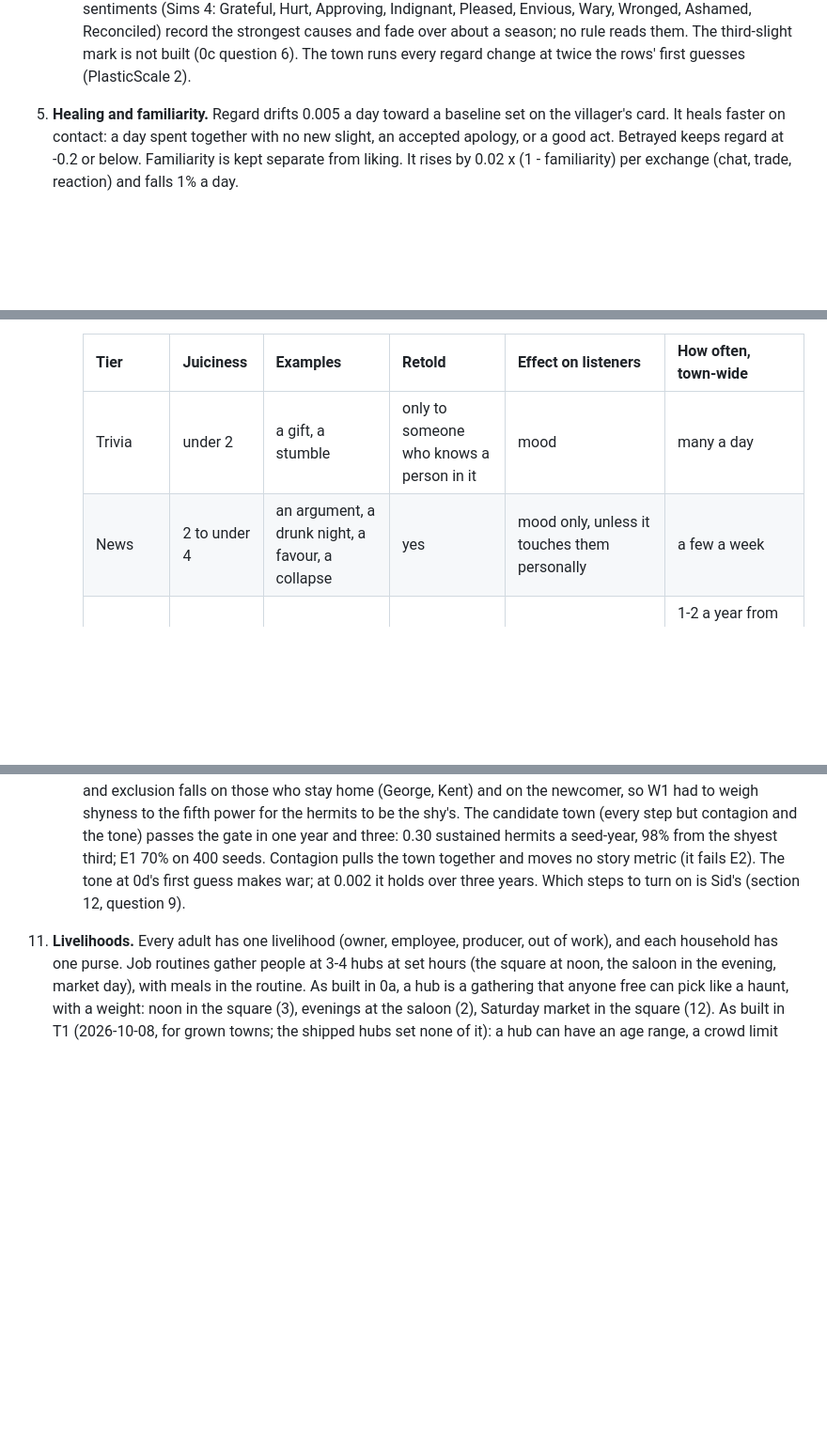
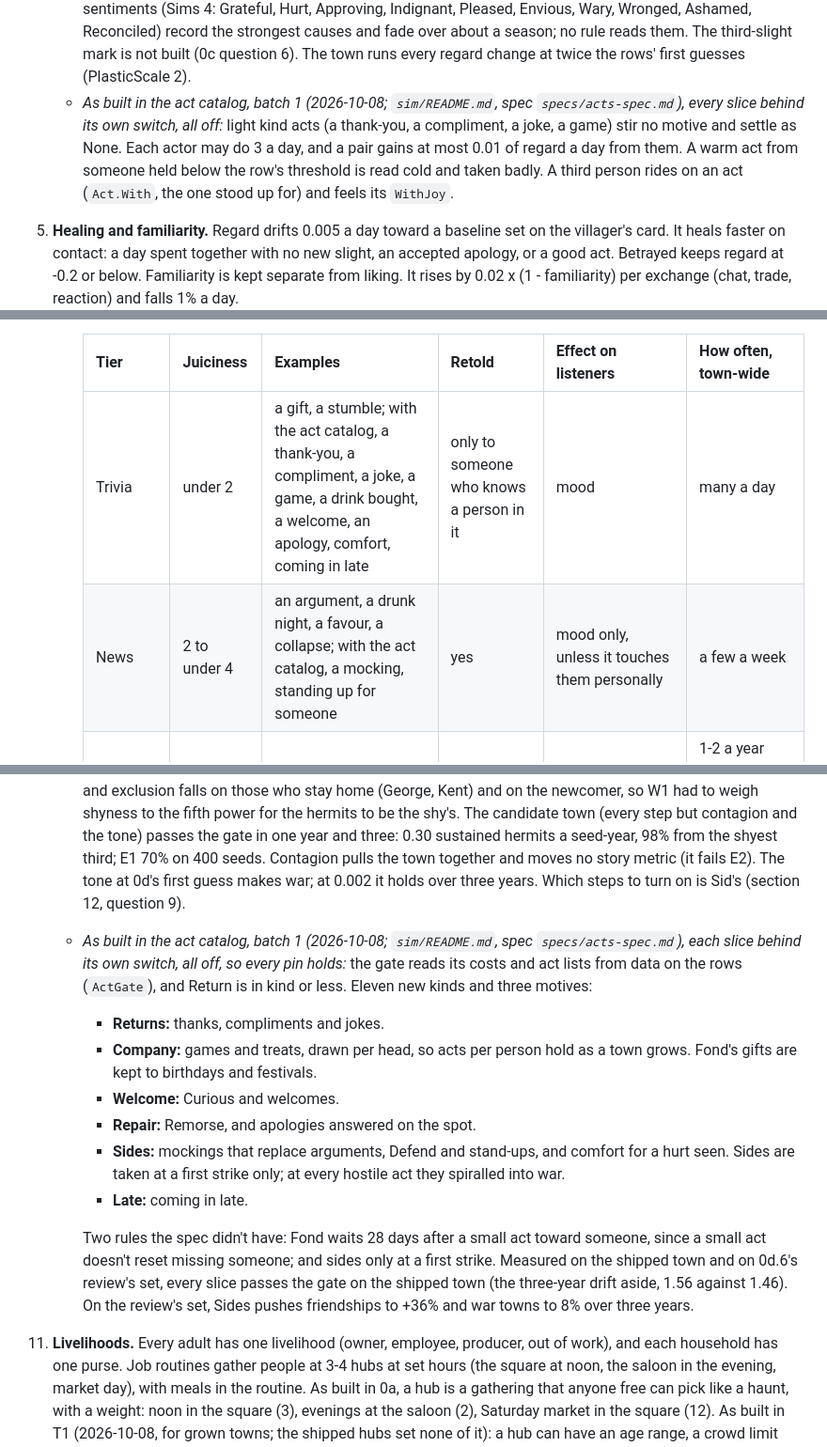
Before and after one commit to sidcarrollworks/StardewValley-AI-Decisions, a Markdown page: docs/under-glass/design.md, 3 parts joined by grey strips. Shown at 94% size. GitHub-like rendering; blank space fills up the shorter version.

```diff
--- a/docs/under-glass/design.md
+++ b/docs/under-glass/design.md
@@ -167,6 +167,7 @@ Every constant here is a first guess, to be tested in phase 0.
    - A third slight of the same kind from one actor within 5 days adds a 0.3 mark.
    - A repeated good act counts x 0.5^(repeats in 7 days).
    - *As built in 0c (2026-10-06; `sim/README.md`):* every act kind has a feeling row: who is pleased or hurt (the target, the actor, or the onlookers), how much (joy, separate from valence), the share that becomes regard for its cause (plastic), how freely its cause is believed to act (law 10), whom it is aimed at, and whether the glad or the sad do it more (law 1). The feeling is read from the holder's belief, never the truth, and goes to whoever they believe caused it; if they saw only "someone", to the kind of person they saw (law 9). A witness feels it by clarity; hearsay moves mood only. Mood is the last 3 days of joy and sadness, linearly fading; with need, an unmet want and being held, it gives the power of acting P. A feeling of 0.7 or more ignores retention; repeats count half within 7 days; one act moves one person's regard for one subject by at most 0.5. Named sentiments (Sims 4: Grateful, Hurt, Approving, Indignant, Pleased, Envious, Wary, Wronged, Ashamed, Reconciled) record the strongest causes and fade over about a season; no rule reads them. The third-slight mark is not built (0c question 6). The town runs every regard change at twice the rows' first guesses (PlasticScale 2).
+   - *As built in the act catalog, batch 1 (2026-10-08; `sim/README.md`, spec `specs/acts-spec.md`), every slice behind its own switch, all off:* light kind acts (a thank-you, a compliment, a joke, a game) stir no motive and settle as None. Each actor may do 3 a day, and a pair gains at most 0.01 of regard a day from them. A warm act from someone held below the row's threshold is read cold and taken badly. A third person rides on an act (`Act.With`, the one stood up for) and feels its `WithJoy`.
 5. **Healing and familiarity.** Regard drifts 0.005 a day toward a baseline set on the villager's card. It heals faster on contact: a day spent together with no new slight, an accepted apology, or a good act. Betrayed keeps regard at -0.2 or below. Familiarity is kept separate from liking. It rises by 0.02 x (1 - familiarity) per exchange (chat, trade, reaction) and falls 1% a day.
    - *As built in 0c:* regard drifts 0.005 a day toward where the pair started (housemates 0.6, friends 0.4, everyone else 0; nobody knows the newcomer). A grudge heals 0.01 x (0.5 + understanding) a day faster on a day of an hour or more together with no new slight. A friendship above where it started holds on days together and fades apart. Familiarity is unchanged from 0a (it rises with time together and does not fall yet).
    - *As built in T1 (2026-10-08; `sim/README.md`, town spec E6), an option that is off in the shipped town:* familiarity fades by Sid's forgetting model. Each night a tie falls by FadePerDay x (1 - strength)², strength joining familiarity and regard both ways (1 - (1 - familiarity)(1 - |regard|)), so the more a tie has built, the harder it is to forget; kin and housemates never fade. A new face (familiarity under 0.2) met with warmth sticks faster (1 + 2 x warmth). Someone who meets more than 10 different new faces in a week loses weak ties faster. Regard counts only while feelings steer, so feelings that only watch change nothing. Rule 5's 1% a day is the setting measured; whether it goes on is measured at 26, 31 and 60 people (town spec, question 5).
@@ -197,8 +199,8 @@ Every constant here is a first guess, to be tested in phase 0.
 
      | Tier | Juiciness | Examples | Retold | Effect on listeners | How often, town-wide |
      |---|---|---|---|---|---|
-     | Trivia | under 2 | a gift, a stumble | only to someone who knows a person in it | mood | many a day |
-     | News | 2 to under 4 | an argument, a drunk night, a favour, a collapse | yes | mood only, unless it touches them personally | a few a week |
+     | Trivia | under 2 | a gift, a stumble; with the act catalog, a thank-you, a compliment, a joke, a game, a drink bought, a welcome, an apology, comfort, coming in late | only to someone who knows a person in it | mood | many a day |
+     | News | 2 to under 4 | an argument, a drunk night, a favour, a collapse; with the act catalog, a mocking, standing up for someone | yes | mood only, unless it touches them personally | a few a week |
      | Scandal | 4 and up, bad | theft, the bin | yes, and fades slowly | a motive; a confrontation once enough people know | 1-2 a year from villagers in a settled town; more under strain or from the player |
      | Upheaval | set per kind | a shop closes, someone moves out, a couple splits | to everyone, and posted on the board | a motive for everyone it touches; can become a town-meeting item | once a year or less |
 
@@ -213,6 +215,15 @@ Every constant here is a first guess, to be tested in phase 0.
     - *What 0c found:* aimed acts happen mostly at home (55% of arguments are inside a household), and only about a dozen arguments a year fall between people of different households, spread over many pairs. Nobody hurt can answer: someone without the act on their list, or not standing next to the arguer when an argument is drawn, never argues back. So no feud forms between households at any setting tried (50 seed-years each: plastic 1-3, target base 0.05-0.2, joy doubled, drift 0.002), and new friendships stay rare (at most 1.2 a year). E1's target (60% of seed-years with a new feud and a new friendship) needs this gate: hate as a motive toward a person, and the 3-day hostile cooldown per pair (0c question 6).
     - *As built in 0d (2026-10-07; `sim/README.md`):* motives from events the holder saw or took part in: Answer (argued with), Return (a gift or help), MakeUp (hurt by someone still loved), Retaliate (robbed, or named while innocent), and Fond (love above 0.2, missed after days apart). The gate as written, with fear (+0.1 cost per hostile act the other did to them in 28 days) and the power of acting; slots, re-asking, the 3-day cooldown per ordered pair (so the third slight is for light acts: built, off). The hurt who cannot answer avoid for a week and go home; a stance from hurts makes the bold combative and the shy withdrawn. Families cover. The aimed rates stay as everyday occasions (a departure from "only on a motive", for Sid: 0d question 1). E1 is met: 68% of seed-years; news rises to 267 a year and the 0a band holds at 55%. *0d.5 (2026-10-07):* the starting tensions (66% with them), the gate's metrics, the parameter space (14 of 54 cells lively) and E2 (the gate, Answer and Return essential; Retaliate and stance keep their place; Fond, MakeUp, avoiding and withdrawing under the 20% bar, kept for Sid). Three years (check 7): with Fond at 10 days regard drifted up faster each season, as friends missed each other and gave more; Fond at 14 days holds it flat (E1 60% in year 1), a stopgap until Sid's model of missing people. Long runs no longer slow down (the beliefs are indexed). The town makes brawlers but no hermits; 0d.6 builds that path (`withdrawal-research.md`).
     - *As built in 0d.6 (2026-10-07; `sim/README.md`, spec `specs/0d6-spec.md`):* every step behind its own switch, all off, so the town is 0d.5's (P3 holds). Hurts at home and hurts undergone move stance with no motive; households argue when regard there is below 0.2; moods spread in company (bad ones heavier at home, softened by love); the shy who are left out withdraw (W1), with the friend buffer, content loners, inclusion discounted, the dials that keep the withdrawn home, recovery with a fresh start each season, patience with the combative and the coercion ratchet; expression, the seventh trait; the first greeting read through it; and Sid's model of missing people. Measured: the shy are included in this town (Penny's being left out is 0.04), and exclusion falls on those who stay home (George, Kent) and on the newcomer, so W1 had to weigh shyness to the fifth power for the hermits to be the shy's. The candidate town (every step but contagion and the tone) passes the gate in one year and three: 0.30 sustained hermits a seed-year, 98% from the shyest third; E1 70% on 400 seeds. Contagion pulls the town together and moves no story metric (it fails E2). The tone at 0d's first guess makes war; at 0.002 it holds over three years. Which steps to turn on is Sid's (section 12, question 9).
+    - *As built in the act catalog, batch 1 (2026-10-08; `sim/README.md`, spec `specs/acts-spec.md`), each slice behind its own switch, all off, so every pin holds:* the gate reads its costs and act lists from data on the rows (`ActGate`), and Return is in kind or less. Eleven new kinds and three motives:
+      - **Returns:** thanks, compliments and jokes.
+      - **Company:** games and treats, drawn per head, so acts per person hold as a town grows. Fond's gifts are kept to birthdays and festivals.
+      - **Welcome:** Curious and welcomes.
+      - **Repair:** Remorse, and apologies answered on the spot.
+      - **Sides:** mockings that replace arguments, Defend and stand-ups, and comfort for a hurt seen. Sides are taken at a first strike only; at every hostile act they spiralled into war.
+      - **Late:** coming in late.
+
+      Two rules the spec didn't have: Fond waits 28 days after a small act toward someone, since a small act doesn't reset missing someone; and sides only at a first strike. Measured on the shipped town and on 0d.6's review's set, every slice passes the gate on the shipped town (the three-year drift aside, 1.56 against 1.46). On the review's set, Sides pushes friendships to +36% and war towns to 8% over three years.
 11. **Livelihoods.** Every adult has one livelihood (owner, employee, producer, out of work), and each household has one purse. Job routines gather people at 3-4 hubs at set hours (the square at noon, the saloon in the evening, market day), with meals in the routine. As built in 0a, a hub is a gathering that anyone free can pick like a haunt, with a weight: noon in the square (3), evenings at the saloon (2), Saturday market in the square (12). As built in T1 (2026-10-08, for grown towns; the shipped hubs set none of it): a hub can have an age range, a crowd limit (someone who arrives and sees that many awake people within its radius turns back and picks something else for the rest of the day), and households of its own, with everyone else drawn at a fraction of its weight. Motives replace blocks of the plan. A weekly want of 1-2 goods still unmet on day 4 becomes a NeedsHelp motive and a board post.
 12. **Market and money.** Every sale has a named buyer with cash and weekly demand.
     - Town cash changes only through named outside accounts: the trader, outside wages, a county stipend.
```
Also changed, not shown: other parts of docs/under-glass/design.md (+1 -0 lines), sim/README.md (+42 -0 lines), 1 other file.
